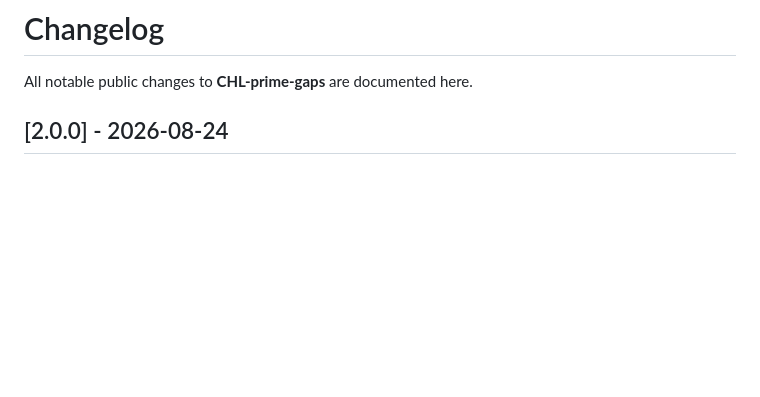
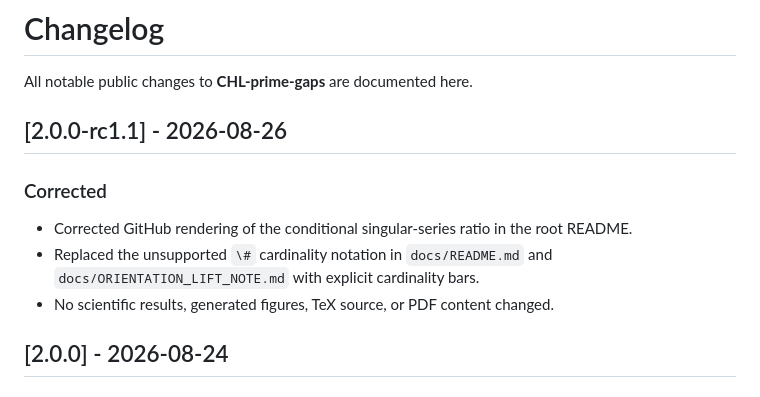
Before and after one commit to mathematical-concepts/CHL-prime-gaps, a Markdown page: CHANGELOG.md, the part around the change. GitHub-like rendering; blank space fills up the shorter version.

Commit message:
fix markdown latex issues

```diff
--- a/CHANGELOG.md
+++ b/CHANGELOG.md
@@ -1,6 +1,16 @@
 # Changelog
 
 All notable public changes to **CHL-prime-gaps** are documented here.
+
+## [2.0.0-rc1.1] - 2026-08-26
+
+### Corrected
+
+- Corrected GitHub rendering of the conditional singular-series ratio in
+  the root README.
+- Replaced the unsupported `\#` cardinality notation in `docs/README.md`
+  and `docs/ORIENTATION_LIFT_NOTE.md` with explicit cardinality bars.
+- No scientific results, generated figures, TeX source, or PDF content changed.
 
 ## [2.0.0] - 2026-08-24
 
```
